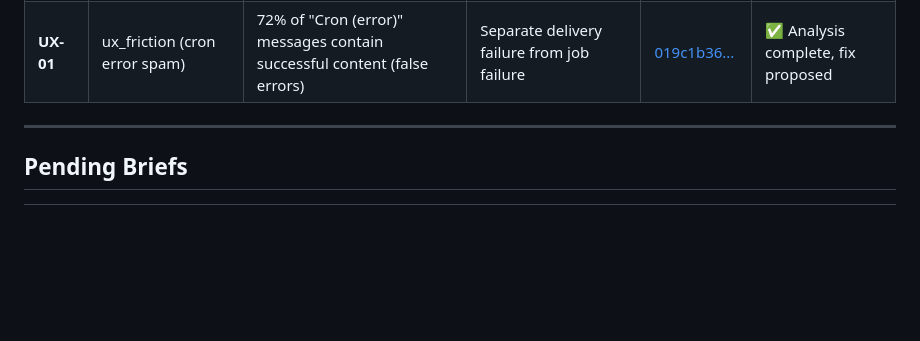
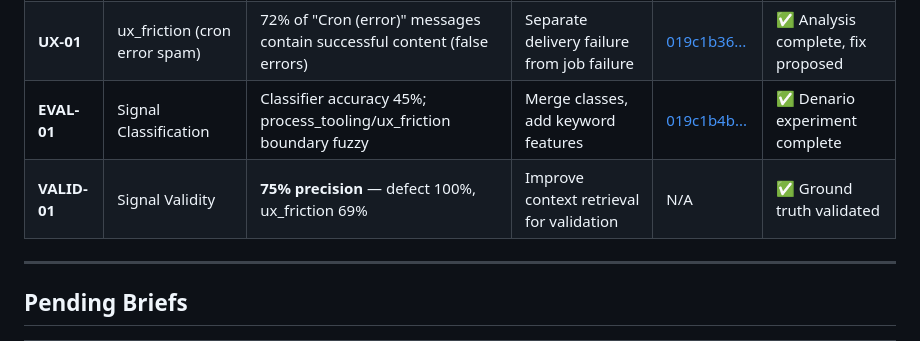
Before and after one commit to Phantastic-AI/openclaw-trace, a Markdown page: docs/research-briefs/BRIEF_INDEX.md, the part around the change. Drawn GitHub-style; blank space fills up the shorter version.

Commit message:
Update BRIEF_INDEX with VALID-01 experiment

```diff
--- a/docs/research-briefs/BRIEF_INDEX.md
+++ b/docs/research-briefs/BRIEF_INDEX.md
@@ -11,6 +11,8 @@
 |----|-------|---------|-----|-------------|--------|
 | **T154** | reliability_perf (cron timeout) | Lock contention in CronService blocks reads during job execution | Non-blocking cache reads for `list()` + `status()` | [019c1b21...](https://wandb.ai/ninjaa-self/openclaw-trace-experiments/r/call/019c1b21-ab4b-70d9-94df-dabe71ccc165) | ✅ Fix built, awaiting deploy |
 | **UX-01** | ux_friction (cron error spam) | 72% of "Cron (error)" messages contain successful content (false errors) | Separate delivery failure from job failure | [019c1b36...](https://wandb.ai/ninjaa-self/openclaw-trace-experiments/r/call/019c1b36-dadf-7425-91bf-b8e77316351b) | ✅ Analysis complete, fix proposed |
+| **EVAL-01** | Signal Classification | Classifier accuracy 45%; process_tooling/ux_friction boundary fuzzy | Merge classes, add keyword features | [019c1b4b...](https://wandb.ai/ninjaa-self/openclaw-trace-experiments/r/call/019c1b4b-b35b-743f-8a8a-0978de1bc367) | ✅ Denario experiment complete |
+| **VALID-01** | Signal Validity | **75% precision** — defect 100%, ux_friction 69% | Improve context retrieval for validation | N/A | ✅ Ground truth validated |
 
 ---
 
```
